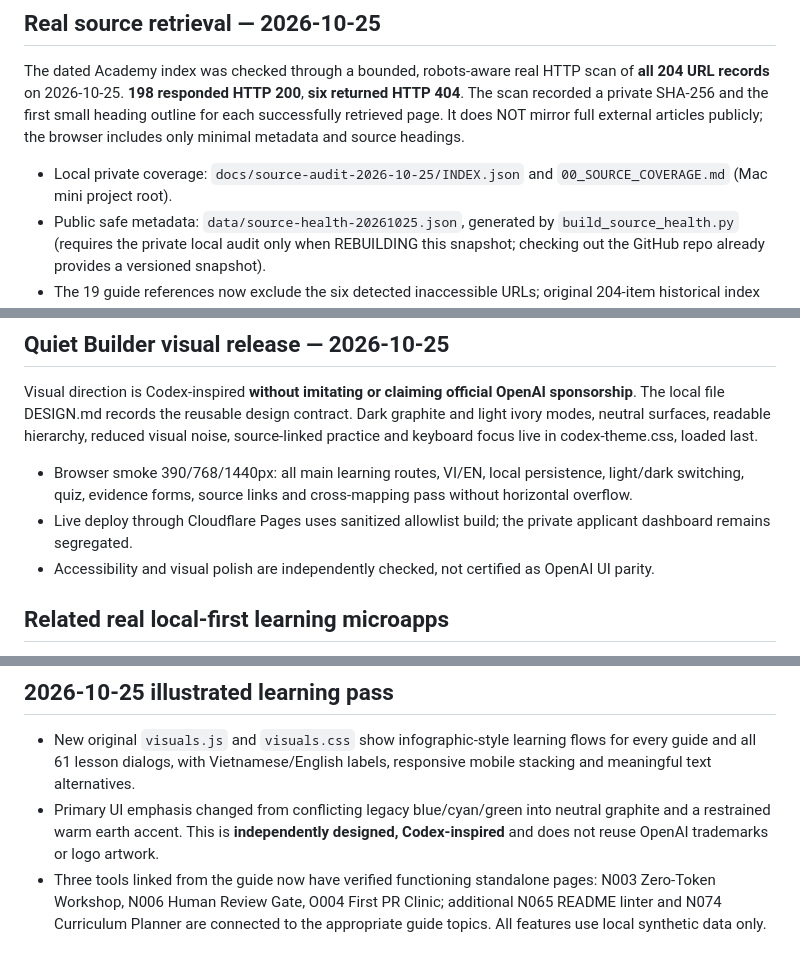
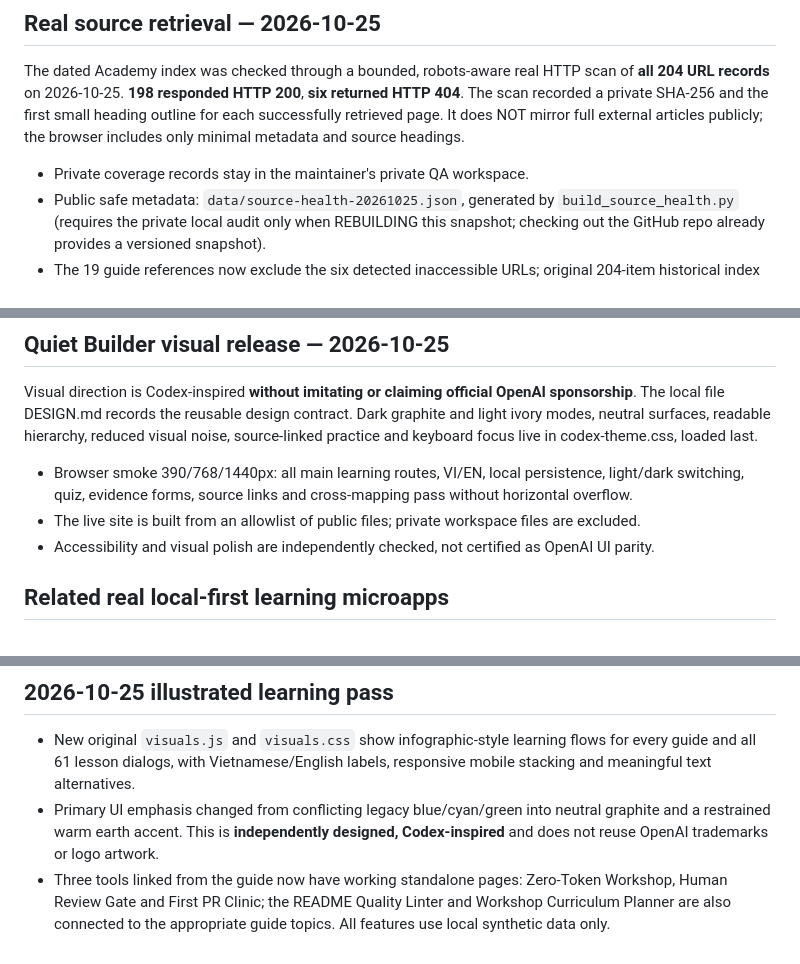
Before and after one commit to xuanhieu/codex-learning-path, a Markdown page: README.md, 3 parts joined by grey strips. Rendered like a GitHub page.

```diff
--- a/README.md
+++ b/README.md
@@ -107,7 +129,7 @@ Additional technical documentation: `docs/21_EVERY_HUMAN_LEARNING_MAP_2026-10-25
 
 The dated Academy index was checked through a bounded, robots-aware real HTTP scan of **all 204 URL records** on 2026-10-25. **198 responded HTTP 200**, **six returned HTTP 404**. The scan recorded a private SHA-256 and the first small heading outline for each successfully retrieved page. It does NOT mirror full external articles publicly; the browser includes only minimal metadata and source headings.
 
-- Local private coverage: `docs/source-audit-2026-10-25/INDEX.json` and `00_SOURCE_COVERAGE.md` (Mac mini project root).
+- Private coverage records stay in the maintainer's private QA workspace.
 - Public safe metadata: `data/source-health-20261025.json`, generated by `build_source_health.py` (requires the private local audit only when REBUILDING this snapshot; checking out the GitHub repo already provides a versioned snapshot).
 - The 19 guide references now exclude the six detected inaccessible URLs; original 204-item historical index remains inspectable with red warnings and a filtered 404 view.
 - HTTP 200 is an access check only. No automated process has fact-checked each official article body, the availability of plan-specific product features, or the correctness of every click path in the current app.
@@ -118,7 +140,7 @@ The dated Academy index was checked through a bounded, robots-aware real HTTP sc
 
 Visual direction is Codex-inspired **without imitating or claiming official OpenAI sponsorship**. The local file DESIGN.md records the reusable design contract. Dark graphite and light ivory modes, neutral surfaces, readable hierarchy, reduced visual noise, source-linked practice and keyboard focus live in codex-theme.css, loaded last.
 - Browser smoke 390/768/1440px: all main learning routes, VI/EN, local persistence, light/dark switching, quiz, evidence forms, source links and cross-mapping pass without horizontal overflow.
-- Live deploy through Cloudflare Pages uses sanitized allowlist build; the private applicant dashboard remains segregated.
+- The live site is built from an allowlist of public files; private workspace files are excluded.
 - Accessibility and visual polish are independently checked, not certified as OpenAI UI parity.
 
 
@@ -133,4 +155,4 @@ They are educational simulations, not live GitHub account operations, agent exec
 
 - New original `visuals.js` and `visuals.css` show infographic-style learning flows for every guide and all 61 lesson dialogs, with Vietnamese/English labels, responsive mobile stacking and meaningful text alternatives.
 - Primary UI emphasis changed from conflicting legacy blue/cyan/green into neutral graphite and a restrained warm earth accent. This is **independently designed, Codex-inspired** and does not reuse OpenAI trademarks or logo artwork.
-- Three tools linked from the guide now have verified functioning standalone pages: N003 Zero-Token Workshop, N006 Human Review Gate, O004 First PR Clinic; additional N065 README linter and N074 Curriculum Planner are connected to the appropriate guide topics. All features use local synthetic data only.
+- Three tools linked from the guide now have working standalone pages: Zero-Token Workshop, Human Review Gate and First PR Clinic; the README Quality Linter and Workshop Curriculum Planner are also connected to the appropriate guide topics. All features use local synthetic data only.
```
Also changed, not shown: other parts of README.md (+24 -2 lines).
